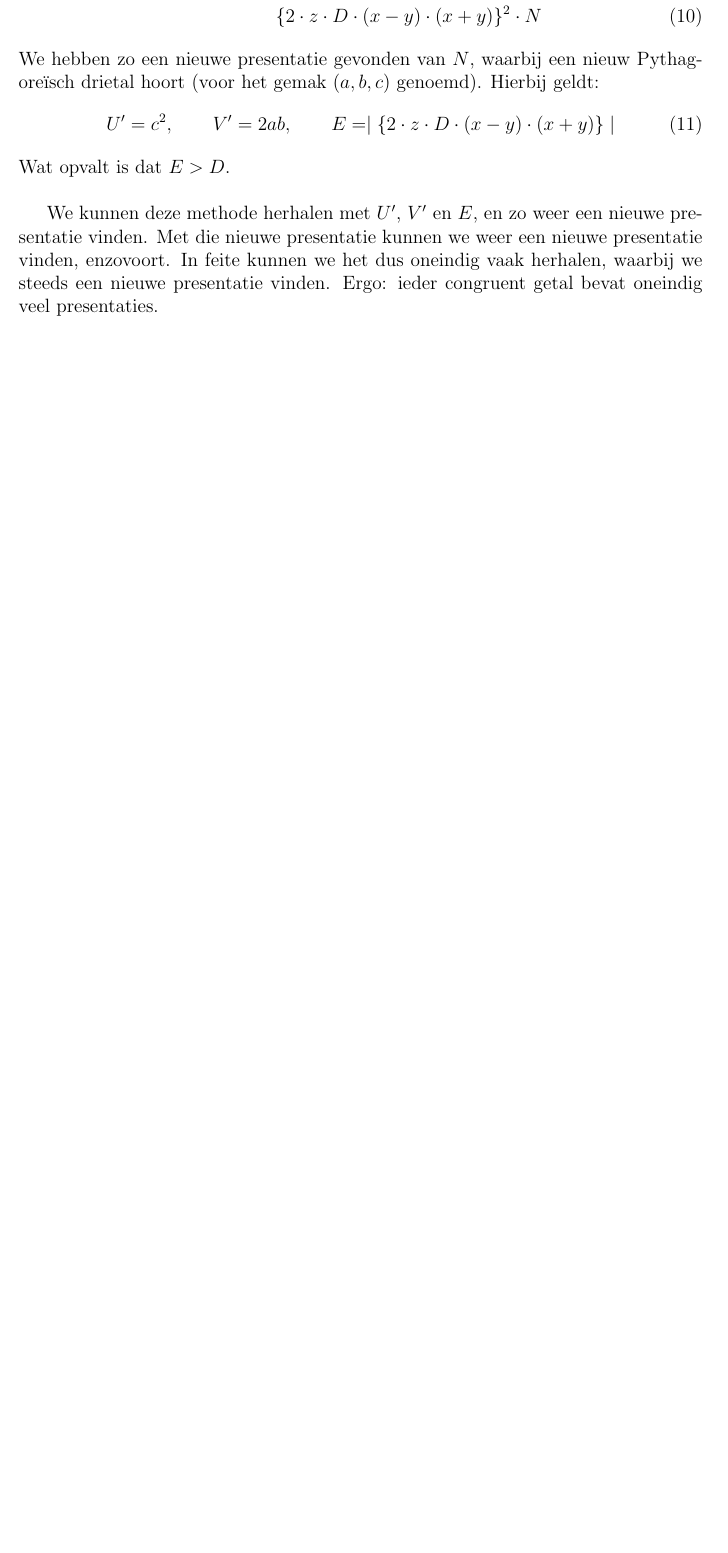
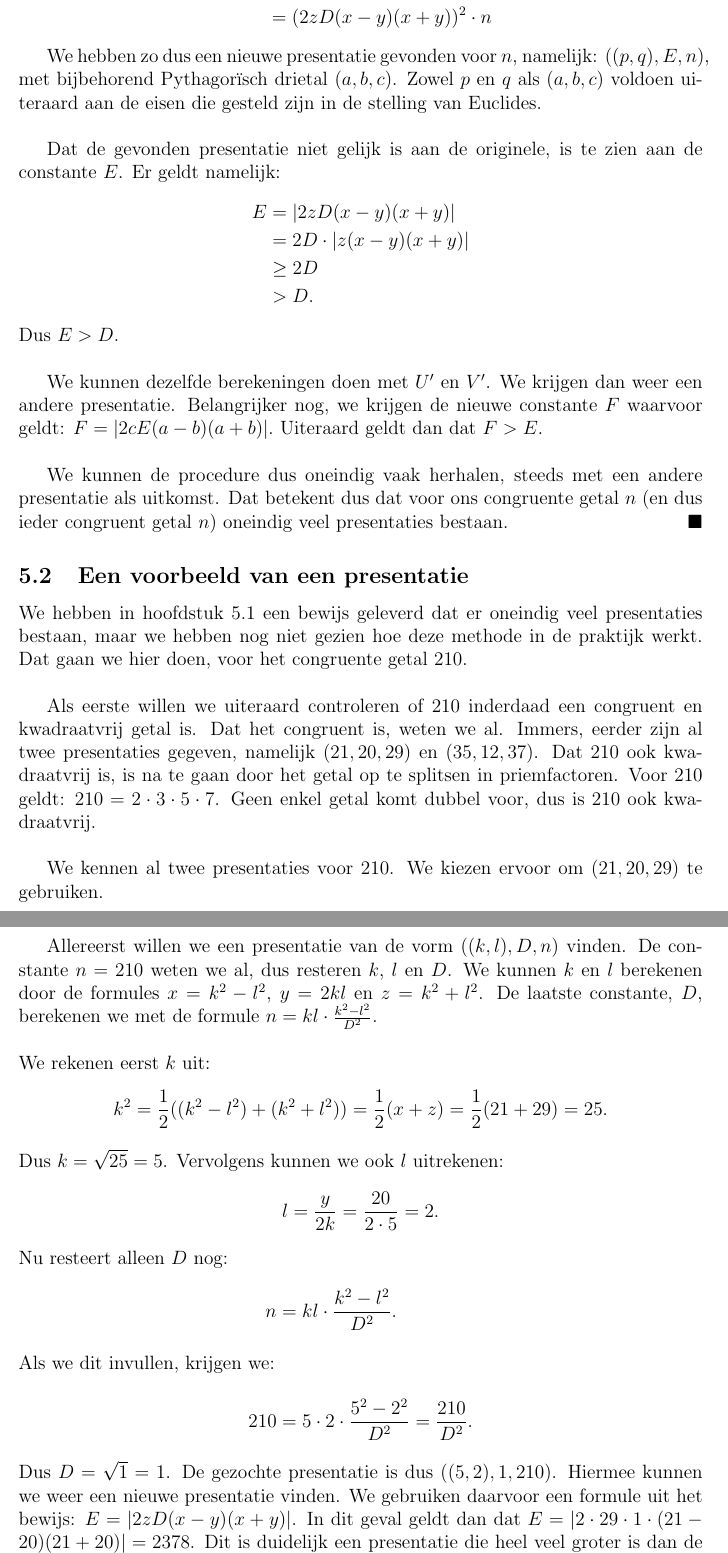
Before and after one commit to DvanLaar/Congruente-Getallen, a LaTeX document (Werkstuk versie 2.tex): part of page 7 of 8 before the commit and two parts of pages 8 and 9 of 10 after it, the two joined at a grey line, cut so that both start at the same text, the shorter picture padded with empty space. Compiled offline with pdfLaTeX.

Commit message:
update Lotte af

```diff
--- a/Werkstuk versie 2.tex
+++ b/Werkstuk versie 2.tex
@@ -293,10 +287,0 @@
-			U\cdot V \cdot (U-V) \cdot (U+V)=\\
-			z^2\cdot 2xy\cdot (y^2+y^2-2xy)\cdot (x^2+y^2+2xy)=\\
-			2xy\cdot z^2\cdot (x-y)^2\cdot (x+y)^2=\\
-			\{2\cdot z\cdot D\cdot (x-y)\cdot (x+y)\}^2\cdot N
-	\end{align}
-	We hebben zo een nieuwe presentatie gevonden van $N$, waarbij een nieuw Pythagore\"isch drietal hoort (voor het gemak $(a,b,c)$ genoemd). Hierbij geldt:
-	\begin{equation}
-		U'=c^2, \qquad V'=2ab, \qquad E= \mid \{2\cdot z\cdot D\cdot (x-y)\cdot (x+y)\} \mid
-	\end{equation}
-	Wat opvalt is dat $E>D$.\\
@@ -303,2 +296 @@
 
-	We kunnen deze methode herhalen met $U'$, $V'$ en $E$, en zo weer een nieuwe presentatie vinden. Met die nieuwe presentatie kunnen we weer een nieuwe presentatie vinden, enzovoort. In feite kunnen we het dus oneindig vaak herhalen, waarbij we steeds een nieuwe presentatie vinden. Ergo: ieder congruent getal bevat oneindig veel presentaties.
@@ -305,3 +320,45 @@
+		We hebben zo dus een nieuwe presentatie gevonden voor $n$, namelijk: $((p,q),E,n)$, met bijbehorend Pythagor\"isch drietal $(a,b,c)$. Zowel $p$ en $q$ als $(a,b,c)$ voldoen uiteraard aan de eisen die gesteld zijn in de stelling van Euclides.\\
+
+		Dat de gevonden presentatie niet gelijk is aan de originele, is te zien aan de constante $E$. Er geldt namelijk:
+		\begin{align*}
+			E &= | 2 z D (x-y) (x+y) | \\
+			&= 2 D \cdot | z (x-y) (x+y) | \\
+			&\geq 2 D \\
+			&> D.
+		\end{align*}
+		Dus $E > D$.\\
+
+		We kunnen dezelfde berekeningen doen met $U'$ en $V'$. We krijgen dan weer een andere presentatie. Belangrijker nog, we krijgen de nieuwe constante $F$ waarvoor geldt: $F=|2 c E (a-b) (a+b)|.$ Uiteraard geldt dan dat $F > E$.\\
+
+		We kunnen de procedure dus oneindig vaak herhalen, steeds met een andere presentatie als uitkomst. Dat betekent dus dat voor ons congruente getal $n$ (en dus ieder congruent getal $n$) oneindig veel presentaties bestaan.
+	\end{proof}
+
+	\subsection{Een voorbeeld van een presentatie}
+	We hebben in hoofdstuk \ref{sec:presentaties} een bewijs geleverd dat er oneindig veel presentaties bestaan, maar we hebben nog niet gezien hoe deze methode in de praktijk werkt. Dat gaan we hier doen, voor het congruente getal 210.\\
+
+	Als eerste willen we uiteraard controleren of 210 inderdaad een congruent en kwadraatvrij getal is. Dat het congruent is, weten we al. Immers, eerder zijn al twee presentaties gegeven, namelijk $(21,20,29)$ en $(35,12,37)$. Dat 210 ook kwadraatvrij is, is na te gaan door het getal op te splitsen in priemfactoren. Voor 210 geldt: $210 = 2 \cdot 3 \cdot 5 \cdot 7$. Geen enkel getal komt dubbel voor, dus is 210 ook kwadraatvrij.\\
+
+	We kennen al twee presentaties voor 210. We kiezen ervoor om $(21,20,29)$ te gebruiken.\\
+
+	Allereerst willen we een presentatie van de vorm $((k,l),D,n)$ vinden. De constante $n=210$ weten we al, dus resteren $k$, $l$ en $D$. We kunnen $k$ en $l$ berekenen door de formules $x = k^2 - l^2$, $y = 2kl$ en $z = k^2 + l^2$. De laatste constante, $D$, berekenen we met de formule $n = kl \cdot \frac{k^2-l^2}{D^2}$.\\
+
+	\noindent We rekenen eerst $k$ uit:
+	\begin{equation*}
+		k^2 = \frac{1}{2}((k^2-l^2)+(k^2+l^2)) = \frac{1}{2} (x+z) = \frac{1}{2} (21+29) = 25.
+	\end{equation*}
+	Dus $k = \sqrt{25} = 5$. Vervolgens kunnen we ook $l$ uitrekenen:
+	\begin{equation*}
+		l = \frac{y}{2k} = \frac{20}{2 \cdot 5} = 2.
+	\end{equation*}
+	Nu resteert alleen $D$ nog:
+	\begin{align*}
+		n &= kl \cdot \frac{k^2-l^2}{D^2}.
+		\intertext{Als we dit invullen, krijgen we:}
+		210 &= 5 \cdot 2 \cdot \frac{5^2-2^2}{D^2} = \frac{210}{D^2}.
+	\end{align*}
+	Dus $D = \sqrt{1} = 1$. De gezochte presentatie is dus $((5,2),1,210)$. Hiermee kunnen we weer een nieuwe presentatie vinden. We gebruiken daarvoor een formule uit het bewijs: $E = |2 z D  (x - y) (x+y)|$. In dit geval geldt dan dat $E = |2 \cdot 29 \cdot 1 \cdot (21-20) (21+20)| = 2378$. Dit is duidelijk een presentatie die heel veel groter is dan de originele.\footnote{Het berekenen van de precieze presentatie is zeer gecompliceerd, dus dat zullen we niet doen.}\\
+
+	Dezelfde stappen kunnen we uitvoeren voor andere kwadraatvrije congruente getallen. De andere presentatie van 210, $(35,12,37)$, blijkt dan $((6,1),1,210)$ te zijn en geeft $E = 79994$. De eerdergegeven presentatie van 6, $(3,4,5)$, levert dan $((2,1),1,6)$ en $E = 70$ op.
 
 
 	\section{Samenvatting}
```
Also changed, not shown: Werkstuk versie 2.tex (54 more changed lines), 1 other file.
